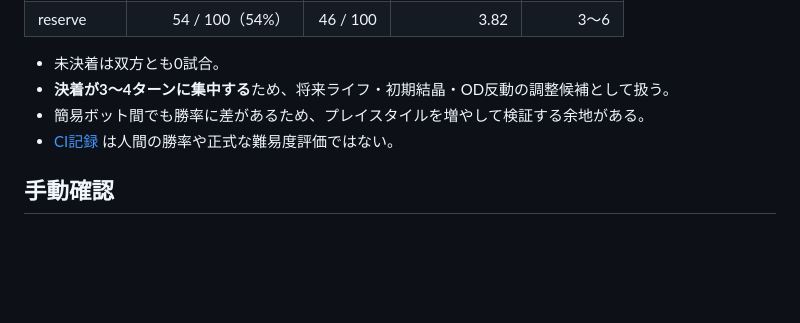
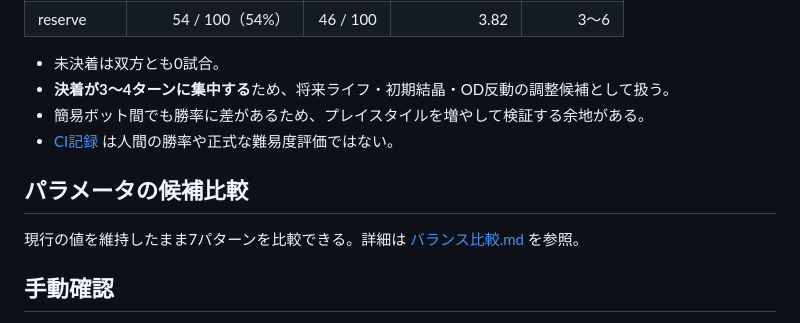
Before and after one commit to nova-xx-zz/crystal-overdrive, a Markdown page: docs/CPU戦略・バランス検証.md, the part around the change. Drawn GitHub-style; blank space fills up the shorter version.

Commit message:
docs: CPU戦略の設計書からバランス比較資料を参照

```diff
--- a/docs/CPU戦略・バランス検証.md
+++ b/docs/CPU戦略・バランス検証.md
@@ -53,6 +53,9 @@ GitHub Actionsで固定シード `20261031`、`rush` / `reserve` 各100試合を
 - 簡易ボット間でも勝率に差があるため、プレイスタイルを増やして検証する余地がある。
 - [CI記録](https://github.com/nova-xx-zz/crystal-overdrive/actions/runs/41159256128) は人間の勝率や正式な難易度評価ではない。
 
+## パラメータの候補比較
+現行の値を維持したまま7パターンを比較できる。詳細は [バランス比較.md](バランス比較.md) を参照。
+
 ## 手動確認
 - 相手が強いユニットで攻めたとき、CPUが弱いユニットを適切に犠牲にできる
 - 攻撃に勝てる場合、必要以上に強いユニットをブロックへ出さない
```
